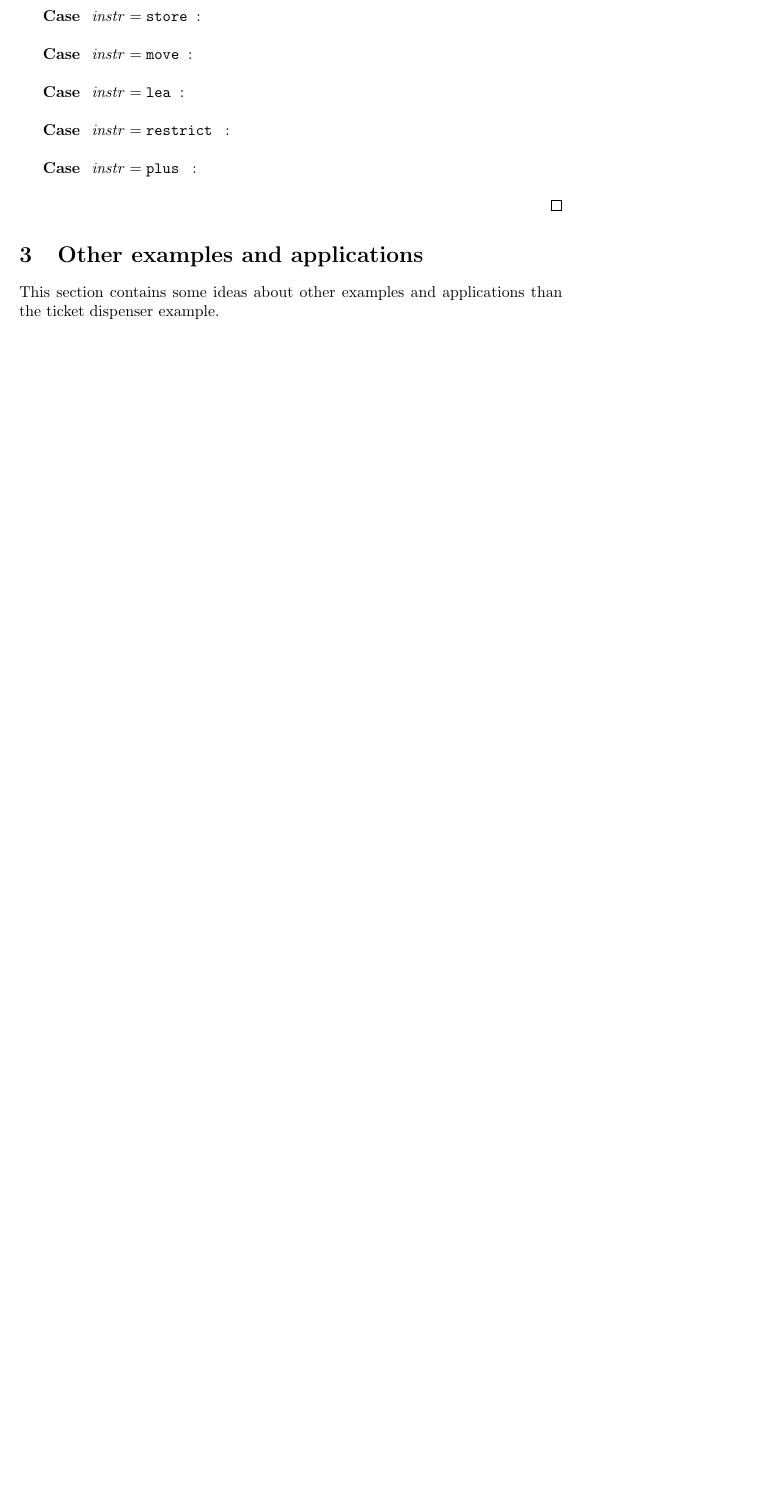
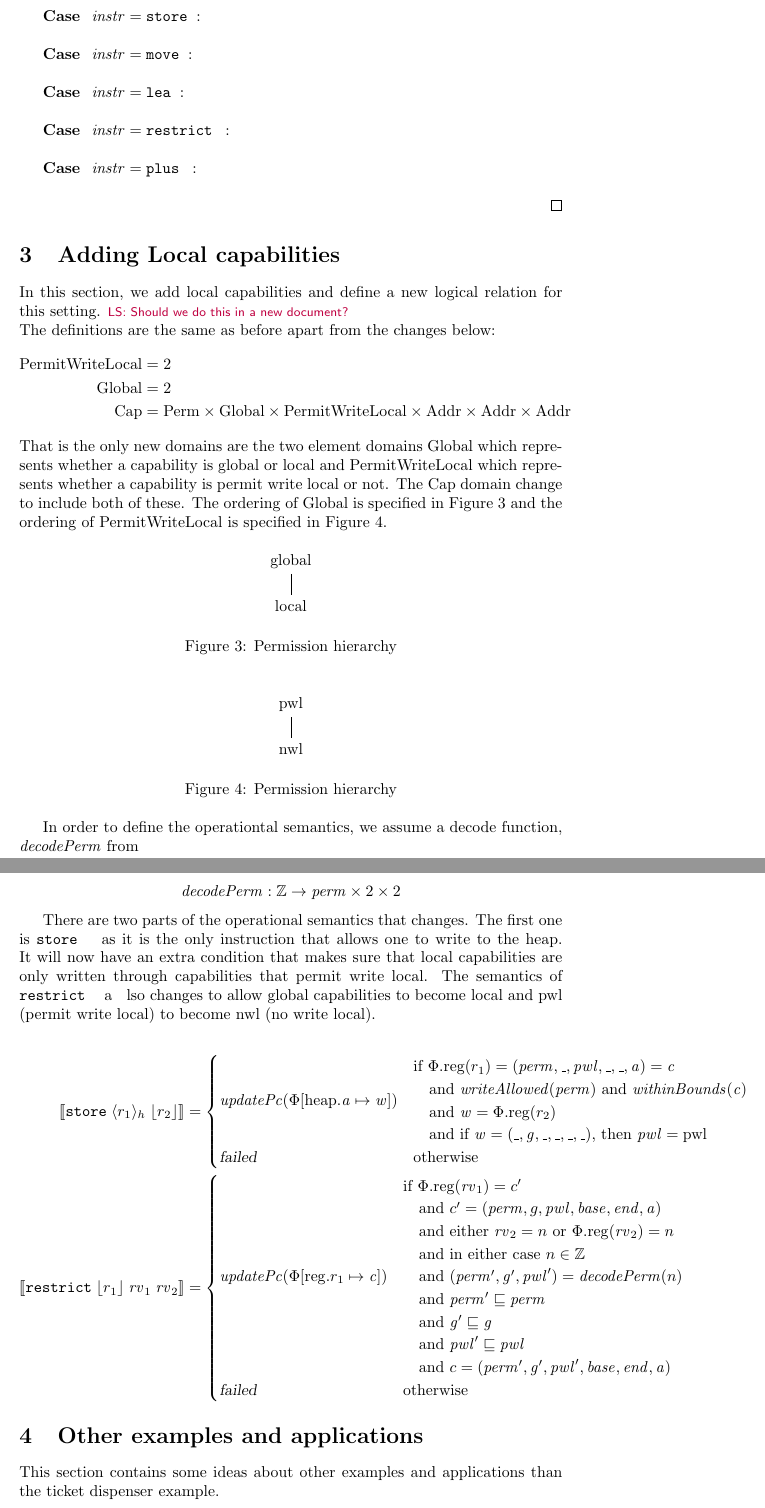
Before and after one commit to dominiquedevriese/capability-machine-reasoning-on-paper, a LaTeX document (capability-machine.tex): part of page 33 of 46 before the commit and two parts of pages 33 and 34 of 47 after it, the two joined at a grey line, cut so that both start at the same text, the shorter picture padded with empty space. Compiled offline with pdfLaTeX.

Commit message:
Added new section for local capabilities and proposed operational semantics.

```diff
--- a/capability-machine.tex
+++ b/capability-machine.tex
@@ -76,6 +76,7 @@
 \newcommand{\word}{\var{w}}
 \newcommand{\start}{\var{base}}
 \newcommand{\addrend}{\var{end}}
+\newcommand{\pwlv}{\var{pwl}}
 \newcommand{\mem}{\var{mem}}
 \newcommand{\reg}{\var{reg}}
 \newcommand{\heapseg}{\var{hs}}
@@ -155,6 +156,8 @@
 \newcommand{\nats}{\mathbb{N}}
 \newcommand{\ints}{\mathbb{Z}}
 \newcommand{\Perms}{\plaindom{Perm}}
+\newcommand{\Globals}{\plaindom{Global}}
+\newcommand{\PWLs}{\plaindom{PermitWriteLocal}}
 
 \newcommand{\Rel}{\plaindom{Rel}}
 \newcommand{\States}{\plaindom{State}}
@@ -214,6 +217,14 @@
 \newcommand{\exec}{\plainperm{rx}}
 \newcommand{\entry}{\plainperm{e}}
 \newcommand{\rwx}{\plainperm{rwx}}
+
+%Global/local
+\newcommand{\local}{\plainperm{local}}
+\newcommand{\glob}{\plainperm{global}}
+
+%PWLs
+\newcommand{\pwl}{\plaindom{pwl}}
+\newcommand{\nwl}{\plaindom{nwl}}
 
 %OP sem
 \newcommand{\diverge}[1][n]{\not\Downarrow_{#1}}
@@ -1734,6 +1745,86 @@ Using execution~\ref{eq:ftlr:conf-steps}, we can conclude that $p' \in \{\rwx,\e
 
 \end{proof}
 
+\section{Adding Local capabilities}
+In this section, we add local capabilities and define a new logical relation for this setting.
+\lau{Should we do this in a new document?}
+The definitions are the same as before apart from the changes below:
+\begin{align*}
+  \PWLs & = 2 \\
+  \Globals & = 2 \\
+  \Caps & = \Perms \times \Globals \times \PWLs \times \Addrs \times \Addrs \times \Addrs
+\end{align*}
+That is the only new domains are the two element domains $\Globals$ which represents whether a capability is global or local and $\PWLs$ which represents whether a capability is permit write local or not. The $\Caps$ domain change to include both of these. The ordering of $\Globals$ is specified in Figure~\ref{fig:glob-hier} and the ordering of $\PWLs$ is specified in Figure~\ref{fig:pwl-hier}.
+\begin{figure}[!h]
+  \centering
+  \begin{tikzpicture}[main node/.style={}]
+  \node[main node] (1) {$\glob$};
+  \node[main node] (2) [below of=1] {$\local$};
+
+  \path[every node/.style={font=\sffamily\small}]
+    (1) edge (2);
+\end{tikzpicture}
+\caption{Permission hierarchy}
+\label{fig:glob-hier}
+\end{figure}
+
+\begin{figure}[!h]
+  \centering
+  \begin{tikzpicture}[main node/.style={}]
+  \node[main node] (1) {$\pwl$};
+  \node[main node] (2) [below of=1] {$\nwl$};
+
+  \path[every node/.style={font=\sffamily\small}]
+    (1) edge (2);
+\end{tikzpicture}
+\caption{Permission hierarchy}
+\label{fig:pwl-hier}
+\end{figure}
+
+In order to define the operationtal semantics, we assume a decode function, $\decodePerm$ from
+
+\[
+  \decodePerm : \ints \fun \perm \times 2 \times 2
+\]
+
+There are two parts of the operational semantics that changes. The first one is $\store$ as it is the only instruction that allows one to write to the heap. It will now have an extra condition that makes sure that local capabilities are only written through capabilities that permit write local. The semantics of $\restrict$ also changes to allow $\glob$ capabilities to become $\local$ and $\pwl$ (permit write local) to become $\nwl$ (no write local).
+
+\renewcommand{\stdcap}[1][\perm]{\left(#1,g,\pwlv,\start,\addrend,\addr \right)}
+
+\begin{align*}
+   \sem{\store{\refheap{r_1}}{\refreg{r_2}}} & =
+                                             \begin{cases}
+                                               \stdUpdatePc{\updateHeap{\addr}{\var{w}}} &
+                                               \arraycolsep=0pt
+                                               \begin{array}{l}
+                                                 \text{if }\memreg(r_1) = (\perm,\_,\pwlv,\_,\_,\addr) = \var{c} \\
+                                                 \quad\text{and }\writeAllowed{\perm} \text{ and } \withinBounds{\var{c}} \\
+                                                 \quad\text{and } \var{w} = \memreg(r_2) \\
+                                                 \quad\text{and if } \var{w} = (\_, \var{g}, \_, \_, \_, \_)\text{, then } \pwlv = \pwl
+                                               \end{array}\\
+                                               \failed & \text{otherwise }
+                                             \end{cases}\\
+  \sem{\restrict{\refreg{r_1}}{\rv_1}{\rv_2}}           & =
+                                             \begin{cases}
+                                               \stdUpdatePc{\updateReg{r_1}{\var{c}}}  &
+                                                 \arraycolsep=0pt
+                                                 \begin{array}{l}
+                                                   \text{if $\memreg(\rv_1) = c'$}\\
+                                                   \quad\text{and $c' = \stdcap$}\\
+                                                   \quad\text{and either $\rv_2 = n$ or $\memreg(\rv_2) = n$}\\
+                                                   \quad\text{and in either case $n \in \ints$}\\
+                                                   \quad\text{and $(\perm', \var{g}',\pwlv') = \decodePerm(n)$}\\
+                                                   \quad\text{and $\perm' \sqsubseteq \perm$}\\
+                                                   \quad\text{and $\var{g}' \sqsubseteq \var{g}$}\\
+                                                   \quad\text{and $\pwlv'\sqsubseteq \pwlv$}\\
+                                                   \quad\text{and $c = (\perm',
+\var{g}', \pwlv',\start,\addrend,\addr)$}
+                                                 \end{array}\\
+                                               \failed                   & \text{otherwise}
+                                             \end{cases}
+\end{align*}
+
+
 \section{Other examples and applications}
 \label{sec:other_apps}
 This section contains some ideas about other examples and applications than the
```
Also changed, not shown: capability-machine.tex (6 more changed lines).
